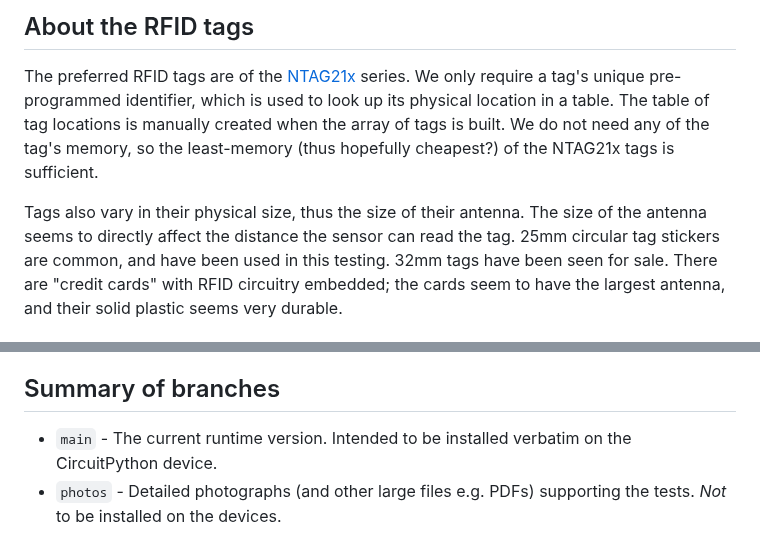
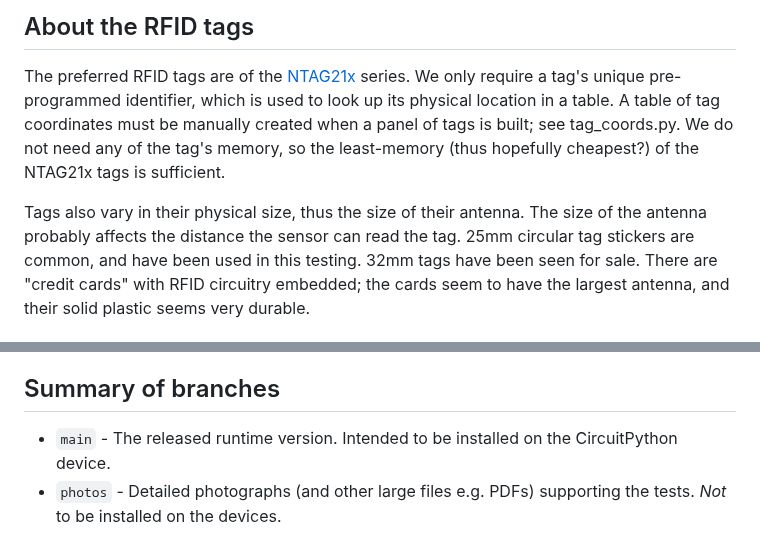
Before and after one commit to itchy-o/rfid_experiment, a Markdown page: README.md, 2 parts joined by grey strips. Drawn GitHub-style.

```diff
--- a/README.md
+++ b/README.md
@@ -23,11 +23,11 @@ The preferred RFID tags are of the
 [NTAG21x](https://www.nxp.com/products/rfid-nfc/nfc-hf/ntag-for-tags-and-labels/ntag-213-215-216-nfc-forum-type-2-tag-compliant-ic-with-144-504-888-bytes-user-memory:NTAG213_215_216)
 series.
 We only require a tag's unique pre-programmed identifier, which is used to look up its physical location in a table.
-The table of tag locations is manually created when the array of tags is built.
+A table of tag coordinates must be manually created when a panel of tags is built; see tag_coords.py.
 We do not need any of the tag's memory, so the least-memory (thus hopefully cheapest?) of the NTAG21x tags is sufficient.
 
 Tags also vary in their physical size, thus the size of their antenna.
-The size of the antenna seems to directly affect the distance the sensor can read the tag.
+The size of the antenna probably affects the distance the sensor can read the tag.
 25mm circular tag stickers are common, and have been used in this testing.
 32mm tags have been seen for sale.
 There are "credit cards" with RFID circuitry embedded; the cards seem to have the largest antenna, and their solid plastic seems very durable.
@@ -41,7 +41,7 @@ There are "credit cards" with RFID circuitry embedded; the cards seem to have th
 - test6 - Build eight 4-sensor decks with Raspberry Pi Pico W, to wirelessly communicate with Q-SYS audio system.
 
 ## Summary of branches
-- `main` - The current runtime version.  Intended to be installed verbatim on the CircuitPython device.
+- `main` - The released runtime version.  Intended to be installed on the CircuitPython device.
 - `photos` - Detailed photographs (and other large files e.g. PDFs) supporting the tests.  _Not_ to be installed on the devices.
 
 ## Misc CircuitPython documentation
```
